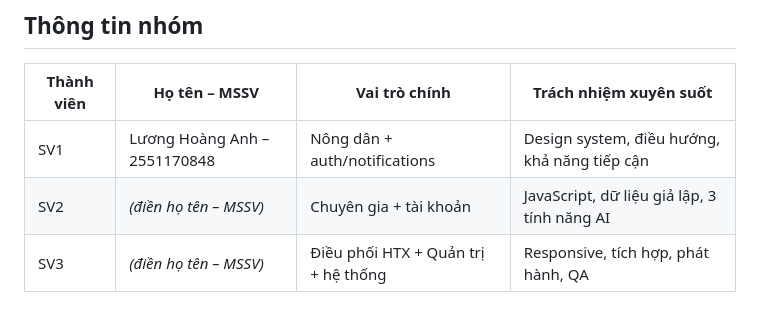
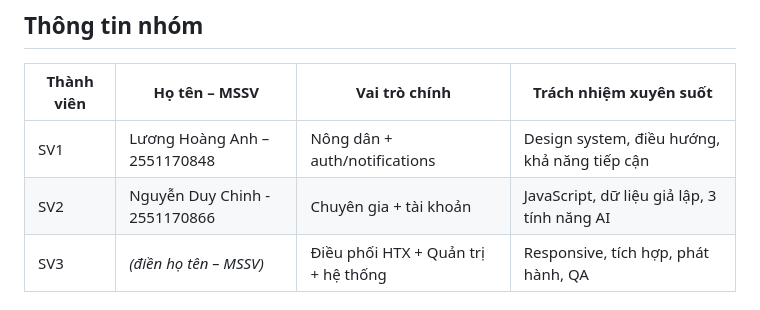
Before and after one commit to HoangNotEm/CSE122_67KTPM1_BTCK_Nhom2, a Markdown page: README.md, the part around the change. GitHub-like rendering.

Commit message:
Update member details in README.md

```diff
--- a/README.md
+++ b/README.md
@@ -12,7 +12,7 @@ Sản phẩm giải quyết 4 vấn đề thực tế của nông hộ nhỏ: **
 | Thành viên | Họ tên – MSSV | Vai trò chính | Trách nhiệm xuyên suốt |
 |---|---|---|---|
 | SV1 | Lương Hoàng Anh – 2551170848 | Nông dân + auth/notifications | Design system, điều hướng, khả năng tiếp cận |
-| SV2 | _(điền họ tên – MSSV)_ | Chuyên gia + tài khoản | JavaScript, dữ liệu giả lập, 3 tính năng AI |
+| SV2 | Nguyễn Duy Chinh - 2551170866 | Chuyên gia + tài khoản | JavaScript, dữ liệu giả lập, 3 tính năng AI |
 | SV3 | _(điền họ tên – MSSV)_ | Điều phối HTX + Quản trị + hệ thống | Responsive, tích hợp, phát hành, QA |
 
 ## Bản chạy thử (live demo)
```
